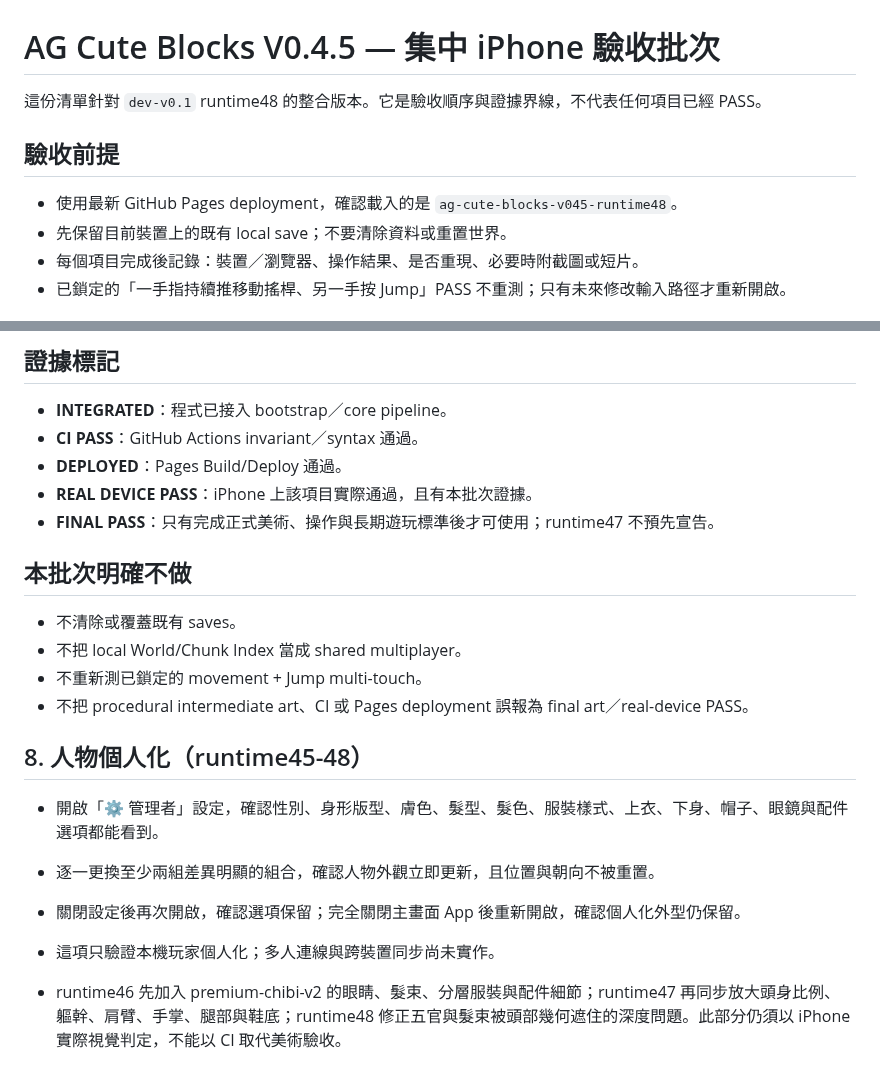
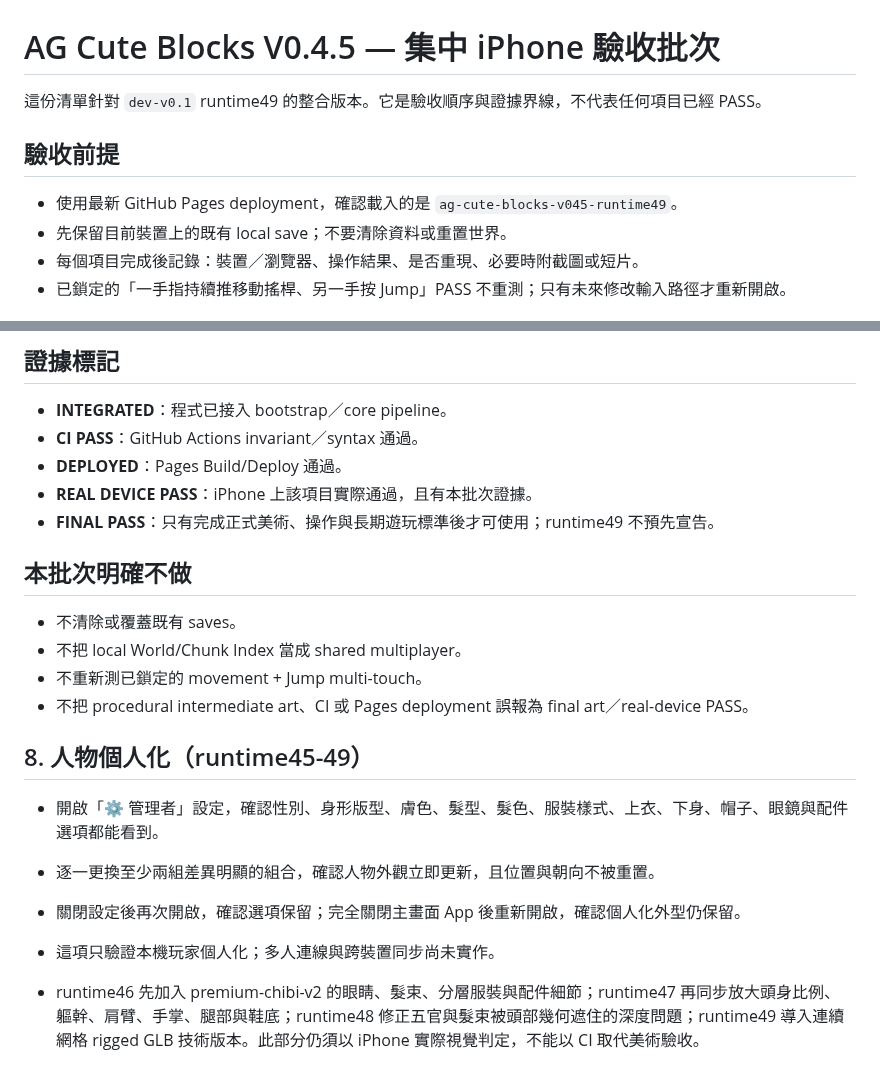
Before and after one commit to honbin002-design/-ag-cute-blocks, a Markdown page: V045_IPHONE_VALIDATION.md, 2 parts joined by grey strips. GitHub-like rendering.

```diff
--- a/V045_IPHONE_VALIDATION.md
+++ b/V045_IPHONE_VALIDATION.md
@@ -1,10 +1,10 @@
 # AG Cute Blocks V0.4.5 — 集中 iPhone 驗收批次
 
-這份清單針對 `dev-v0.1` runtime48 的整合版本。它是驗收順序與證據界線，不代表任何項目已經 PASS。
+這份清單針對 `dev-v0.1` runtime49 的整合版本。它是驗收順序與證據界線，不代表任何項目已經 PASS。
 
 ## 驗收前提
 
-- 使用最新 GitHub Pages deployment，確認載入的是 `ag-cute-blocks-v045-runtime48`。
+- 使用最新 GitHub Pages deployment，確認載入的是 `ag-cute-blocks-v045-runtime49`。
 - 先保留目前裝置上的既有 local save；不要清除資料或重置世界。
 - 每個項目完成後記錄：裝置／瀏覽器、操作結果、是否重現、必要時附截圖或短片。
 - 已鎖定的「一手指持續推移動搖桿、另一手按 Jump」PASS 不重測；只有未來修改輸入路徑才重新開啟。
@@ -51,7 +51,7 @@
 - **CI PASS**：GitHub Actions invariant／syntax 通過。
 - **DEPLOYED**：Pages Build/Deploy 通過。
 - **REAL DEVICE PASS**：iPhone 上該項目實際通過，且有本批次證據。
-- **FINAL PASS**：只有完成正式美術、操作與長期遊玩標準後才可使用；runtime47 不預先宣告。
+- **FINAL PASS**：只有完成正式美術、操作與長期遊玩標準後才可使用；runtime49 不預先宣告。
 
 ## 本批次明確不做
 
@@ -61,10 +61,10 @@
 - 不把 procedural intermediate art、CI 或 Pages deployment 誤報為 final art／real-device PASS。
 
 
-## 8. 人物個人化（runtime45-48）
+## 8. 人物個人化（runtime45-49）
 - 開啟「⚙️ 管理者」設定，確認性別、身形版型、膚色、髮型、髮色、服裝樣式、上衣、下身、帽子、眼鏡與配件選項都能看到。
 - 逐一更換至少兩組差異明顯的組合，確認人物外觀立即更新，且位置與朝向不被重置。
 - 關閉設定後再次開啟，確認選項保留；完全關閉主畫面 App 後重新開啟，確認個人化外型仍保留。
 - 這項只驗證本機玩家個人化；多人連線與跨裝置同步尚未實作。
 
-- runtime46 先加入 premium-chibi-v2 的眼睛、髮束、分層服裝與配件細節；runtime47 再同步放大頭身比例、軀幹、肩臂、手掌、腿部與鞋底；runtime48 修正五官與髮束被頭部幾何遮住的深度問題。此部分仍須以 iPhone 實際視覺判定，不能以 CI 取代美術驗收。
+- runtime46 先加入 premium-chibi-v2 的眼睛、髮束、分層服裝與配件細節；runtime47 再同步放大頭身比例、軀幹、肩臂、手掌、腿部與鞋底；runtime48 修正五官與髮束被頭部幾何遮住的深度問題；runtime49 導入連續網格 rigged GLB 技術版本。此部分仍須以 iPhone 實際視覺判定，不能以 CI 取代美術驗收。
```
Also changed, not shown: CHECKPOINT_V04.md (+12 -4 lines).
